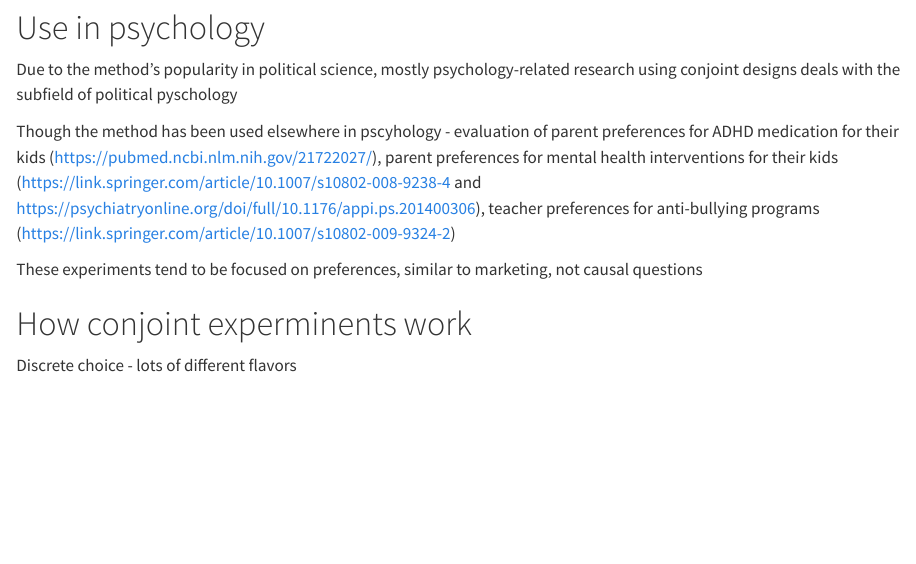
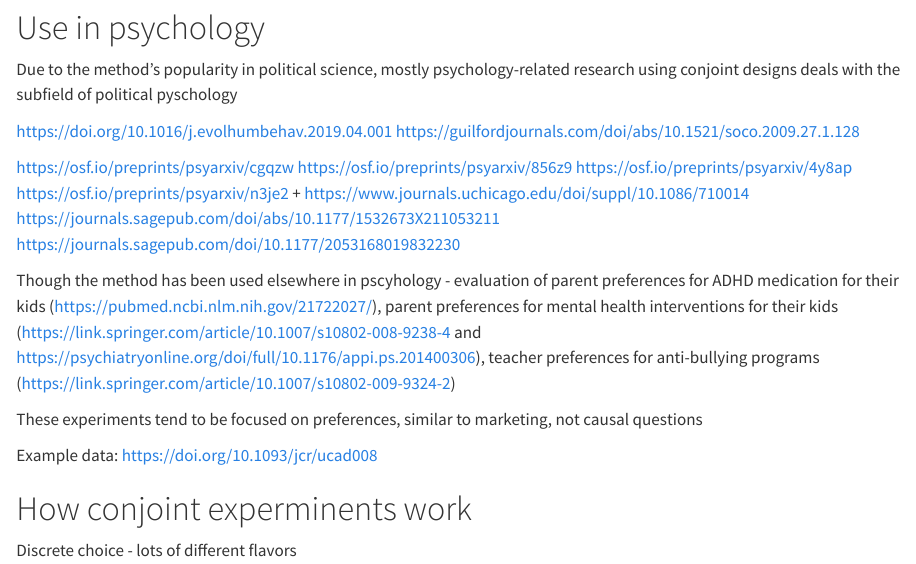
Before and after one commit to andrewheiss/conjoint-cookbook, a Quarto document (manuscript/manuscript.qmd): the page in a window 1100 px wide, from 490 px down. Rendered offline with R 4.5, knitr and Pandoc in place of Quarto, with nearby package versions.

Commit message:
Add a bunch of links

```diff
--- a/manuscript/manuscript.qmd
+++ b/manuscript/manuscript.qmd
@@ -18,10 +18,23 @@ Prior to 2014, conjoint reserach was focused primarily on measuring respondent p
 
 Due to the method's popularity in political science, mostly psychology-related research using conjoint designs deals with the subfield of political pyschology
 
+https://doi.org/10.1016/j.evolhumbehav.2019.04.001
+https://guilfordjournals.com/doi/abs/10.1521/soco.2009.27.1.128
+
+https://osf.io/preprints/psyarxiv/cgqzw
+https://osf.io/preprints/psyarxiv/856z9
+https://osf.io/preprints/psyarxiv/4y8ap
+https://osf.io/preprints/psyarxiv/n3je2 + https://www.journals.uchicago.edu/doi/suppl/10.1086/710014
+https://journals.sagepub.com/doi/abs/10.1177/1532673X211053211
+https://journals.sagepub.com/doi/10.1177/2053168019832230
+
 Though the method has been used elsewhere in pscyhology - evaluation of parent preferences for ADHD medication for their kids (https://pubmed.ncbi.nlm.nih.gov/21722027/), parent preferences for mental health interventions for their kids (https://link.springer.com/article/10.1007/s10802-008-9238-4 and https://psychiatryonline.org/doi/full/10.1176/appi.ps.201400306), teacher preferences for anti-bullying programs (https://link.springer.com/article/10.1007/s10802-009-9324-2)
 
 These experiments tend to be focused on preferences, similar to marketing, not causal questions
 
+
+
+Example data: https://doi.org/10.1093/jcr/ucad008
 
 
 # How conjoint experminents work
```
